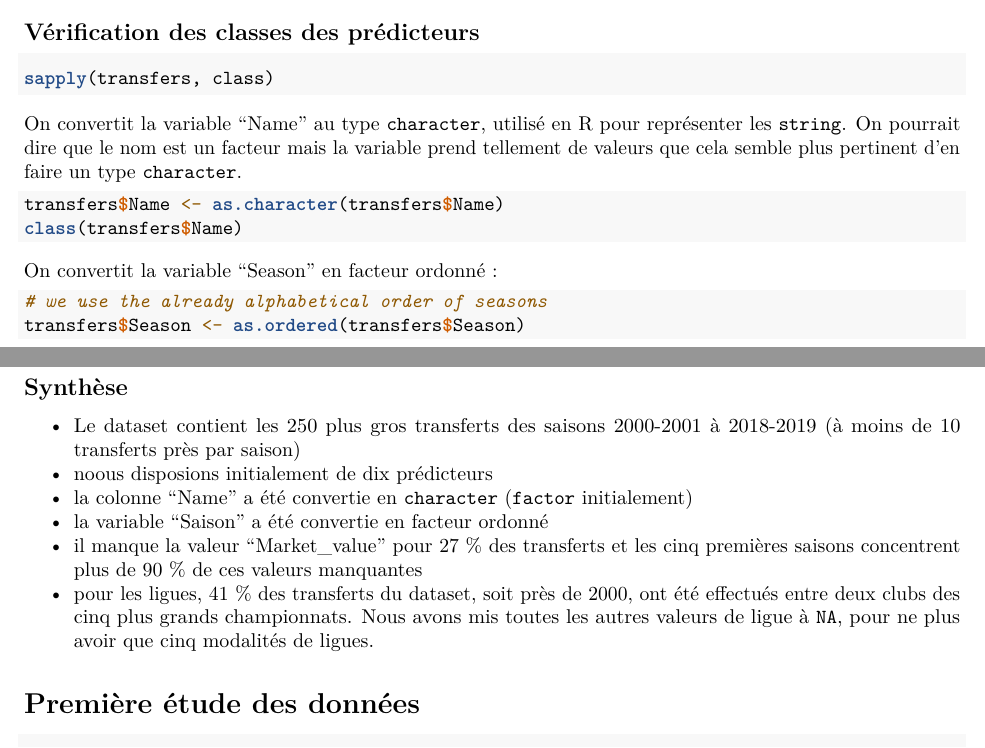
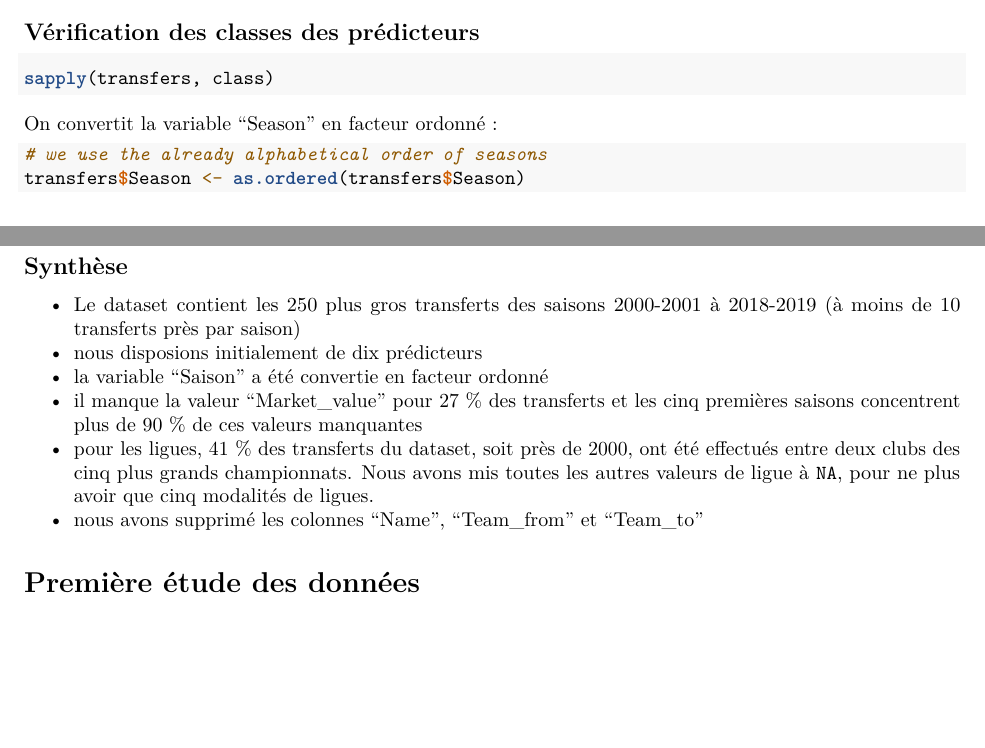
Before and after one commit to clementbrizard/football-transfers, an R Markdown document (code/analyse_exploratoire/analyse_exploratoire.Rmd): two parts of pages 1 and 3 of 3, joined at a grey line, cut so that both start at the same text, the shorter picture padded with empty space. Rendered offline with R 4.5, knitr and Pandoc, then LaTeX, with nearby package versions; the code chunks are not run, so their results and figures are left out.

Commit message:
Removed name and teams columns

````diff
--- a/code/analyse_exploratoire/analyse_exploratoire.Rmd
+++ b/code/analyse_exploratoire/analyse_exploratoire.Rmd
@@ -44,12 +44,6 @@ colnames(transfers)
 sapply(transfers, class)
 ```
 
-On convertit la variable "Name" au type `character`, utilisé en R pour représenter les `string`. On pourrait dire que le nom est un facteur mais la variable prend tellement de valeurs que cela semble plus pertinent d'en faire un type `character`.
-```{r}
-transfers$Name <- as.character(transfers$Name)
-class(transfers$Name)
-```
-
 On convertit la variable "Season" en facteur ordonné :
 ```{r}
 # we use the already alphabetical order of seasons
@@ -113,11 +112,11 @@ transfers$League_to <- factor(transfers$League_to)
 
 ## Synthèse
 - Le dataset contient les 250 plus gros transferts des saisons 2000-2001 à 2018-2019 (à moins de 10 transferts près par saison)
-- noous disposions initialement de dix prédicteurs
-- la colonne "Name" a été convertie en `character` (`factor` initialement)
+- nous disposions initialement de dix prédicteurs
 - la variable "Saison" a été convertie en facteur ordonné
 - il manque la valeur "Market_value" pour 27 % des transferts et les cinq premières saisons concentrent plus de 90 % de ces valeurs manquantes
 - pour les ligues, 41 % des transferts du dataset, soit près de 2000, ont été effectués entre deux clubs des cinq plus grands championnats. Nous avons mis toutes les autres valeurs de ligue à `NA`, pour ne plus avoir que cinq modalités de ligues.
+- nous avons supprimé les colonnes "Name", "Team_from" et "Team_to"
 
 # Première étude des données
 ```{r}
````
Also changed, not shown: code/analyse_exploratoire/analyse_exploratoire.pdf, code/analyse_exploratoire/analyse_exploratoire.Rmd (7 more changed lines).
